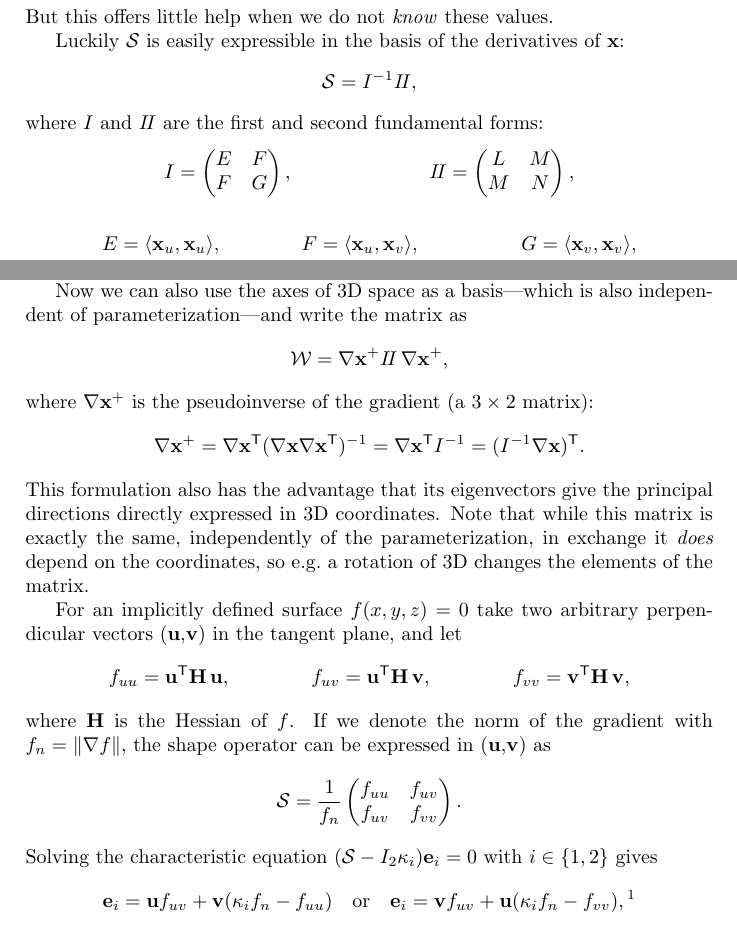
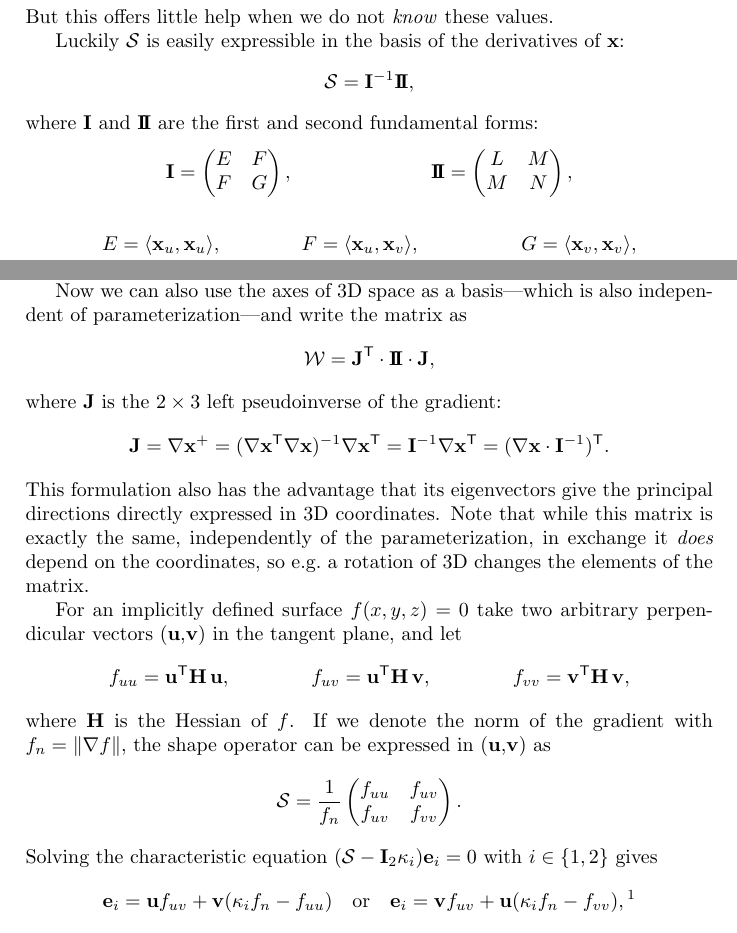
Before and after one commit to salvipeter/weingarten, a LaTeX document (notes.tex): two parts of pages 1 and 2 of 3, joined at a grey line, cut so that both start at the same text. Compiled offline with pdfLaTeX.

Commit message:
More notation update

```diff
--- a/notes.tex
+++ b/notes.tex
@@ -44,11 +44,11 @@ But this offers little help when we do not \emph{know} these values.
 
 Luckily $\mathcal{S}$ is easily expressible in the basis of the derivatives of
 $\mathbf{x}$:
-\[\mathcal{S}=I^{-1}I\!I,\]
-where $I$ and $I\!I$ are the first and second fundamental forms:
+\[\mathcal{S}=\mathbf{I}^{-1}\mathbf{I\!I},\]
+where $\mathbf{I}$ and $\mathbf{I\!I}$ are the first and second fundamental forms:
 \begin{align*}
-  I &= \begin{pmatrix}E&F\\F&G\end{pmatrix}, &
-  I\!I &= \begin{pmatrix}L&M\\M&N\end{pmatrix},
+  \mathbf{I} &= \begin{pmatrix}E&F\\F&G\end{pmatrix}, &
+  \mathbf{I\!I} &= \begin{pmatrix}L&M\\M&N\end{pmatrix},
 \end{align*}
 \begin{align*}
   E &= \langle\mathbf{x}_u,\mathbf{x}_u\rangle, &
@@ -81,12 +81,13 @@ computed based on the projection of the given vector into the tangent plane.
 
 Now we can also use the axes of 3D space as a basis---which is also
 independent of parameterization---and write the matrix as
-\[\mathcal{W}=\nabla\mathbf{x}^+I\!I\,\nabla\mathbf{x}^+,\]
-where $\nabla\mathbf{x}^+$ is the pseudoinverse of the gradient (a $3\times2$ matrix):
-\[\nabla\mathbf{x}^+=
-\nabla\mathbf{x}^\textsf{T}(\nabla\mathbf{x}\nabla\mathbf{x}^\textsf{T})^{-1}=
-\nabla\mathbf{x}^\textsf{T}I^{-1}=
-(I^{-1}\nabla\mathbf{x})^\textsf{T}.\]
+\[\mathcal{W}=\mathbf{J}^\textsf{T}\cdot\mathbf{I\!I}\cdot\mathbf{J},\]
+where $\mathbf{J}$ is the $2\times3$ left pseudoinverse of the gradient:
+\[\mathbf{J}=
+\nabla\mathbf{x}^+=
+(\nabla\mathbf{x}^\textsf{T}\nabla\mathbf{x})^{-1}\nabla\mathbf{x}^\textsf{T}=
+\mathbf{I}^{-1}\nabla\mathbf{x}^\textsf{T}=
+(\nabla\mathbf{x}\cdot\mathbf{I}^{-1})^\textsf{T}.\]
 This formulation also has the advantage that its eigenvectors give the
 principal directions directly expressed in 3D coordinates. Note that
 while this matrix is exactly the same, independently of the
@@ -112,7 +113,7 @@ the shape operator can be expressed in ($\mathbf{u}$,$\mathbf{v}$) as
     f_{uv} & f_{vv}
   \end{pmatrix}.
   \]
-Solving the characteristic equation $(\mathcal{S}-I_2\kappa_i)\mathbf{e}_i=0$ with $i\in\{1,2\}$ gives
+Solving the characteristic equation $(\mathcal{S}-\mathbf{I}_2\kappa_i)\mathbf{e}_i=0$ with $i\in\{1,2\}$ gives
 \[
 \mathbf{e}_i=\mathbf{u}f_{uv}+\mathbf{v}(\kappa_if_n-f_{uu})
 \quad\text{or}\quad
```
Also changed, not shown: notes.pdf.
